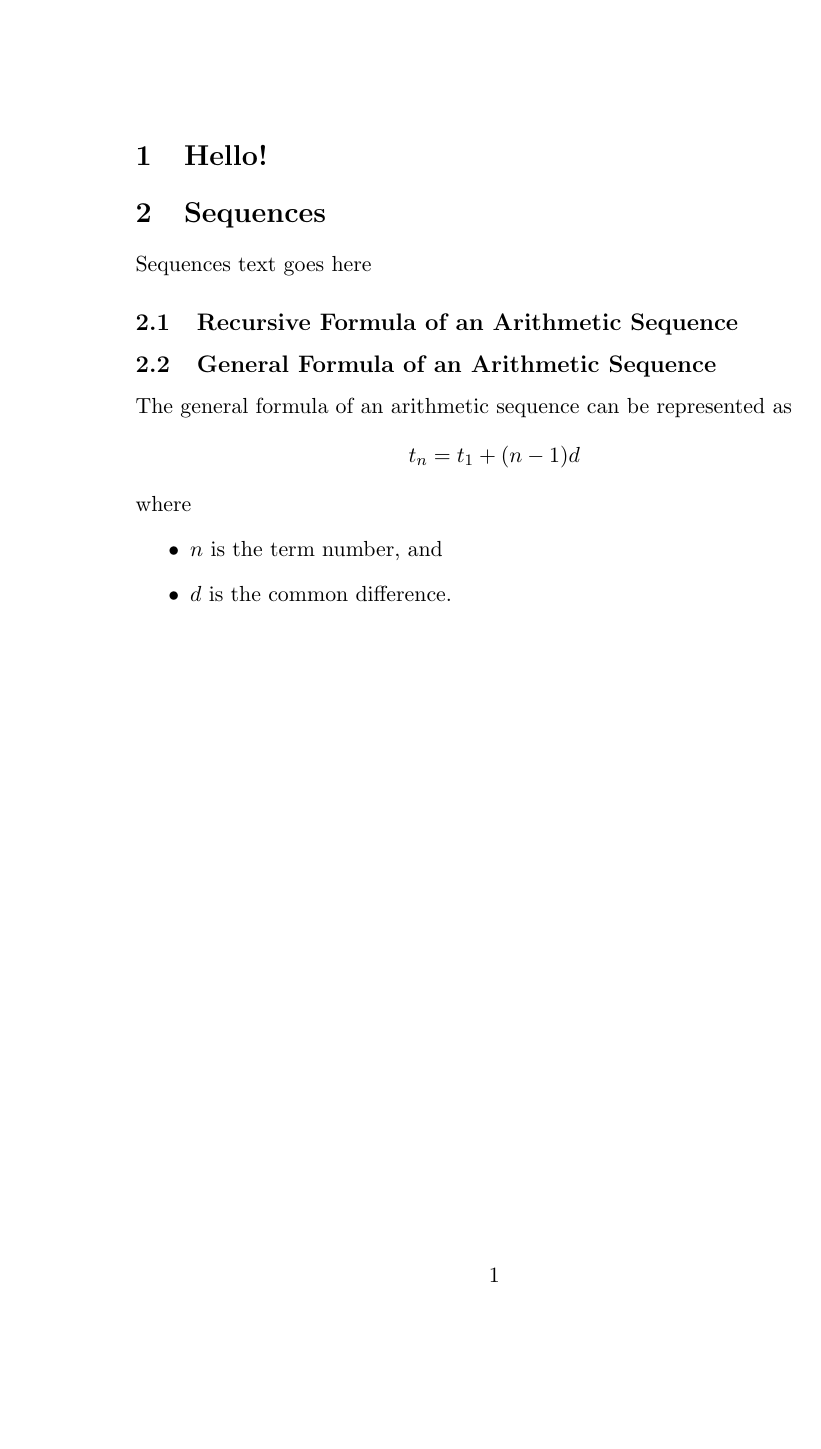
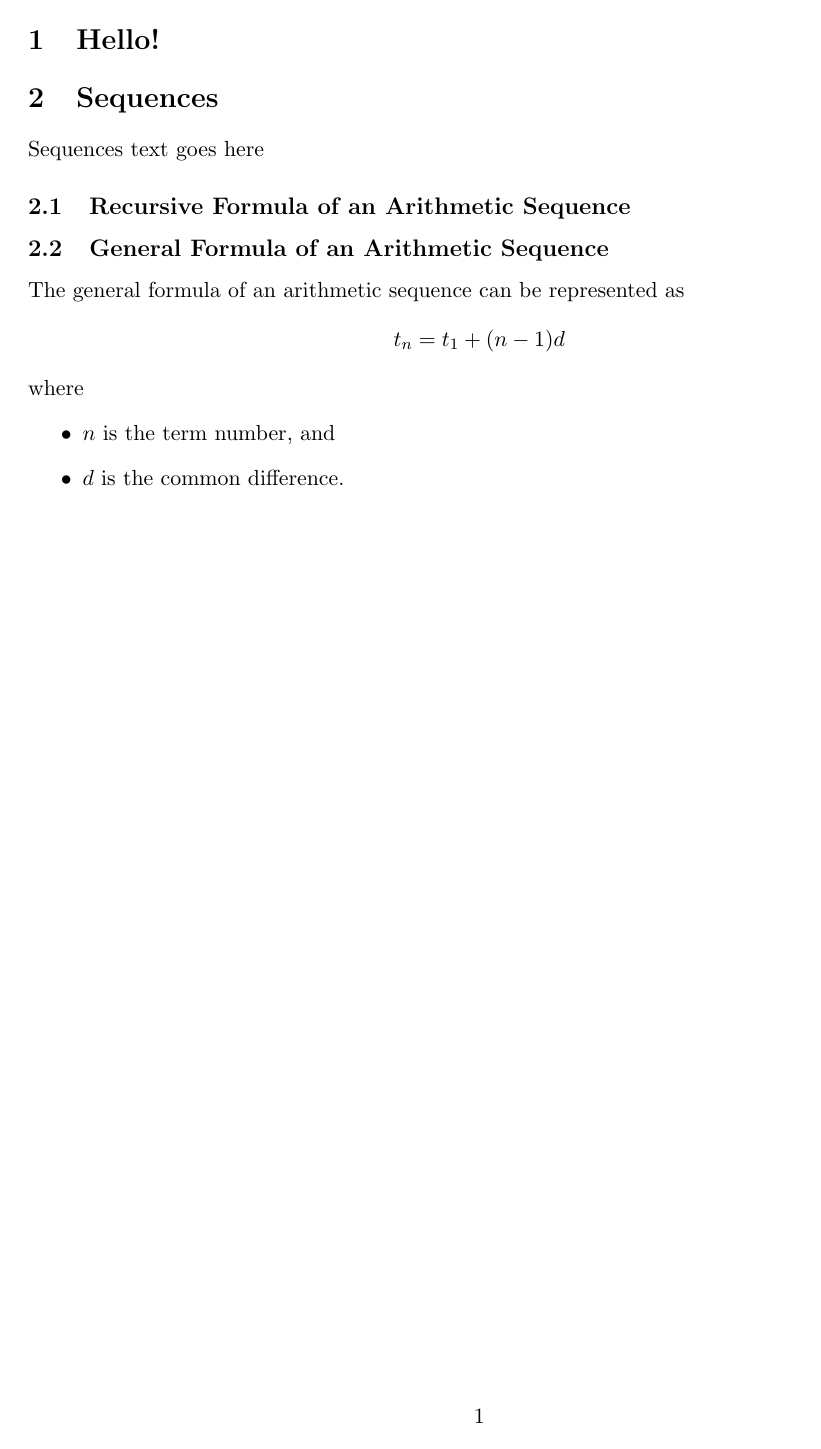
Before and after one commit to matthras/maths-textbook, a LaTeX document (main.tex): the whole page. Compiled offline with pdfLaTeX.

Commit message:
added maths and fullpage packages

```diff
--- a/main.tex
+++ b/main.tex
@@ -34,10 +34,11 @@
 %
 %    Remove any commented or uncommented macros you do not use.
 
-\documentclass[11pt, atpaper]{article}
+\documentclass[11pt, a4paper]{article}
 
   %    For use when working on individual chapters
   %\includeonly{}
+  \usepackage{amsmath,amssymb,mathtools,fullpage}
 
   %    Include referenced packages here.
 
```
Also changed, not shown: main.pdf.
